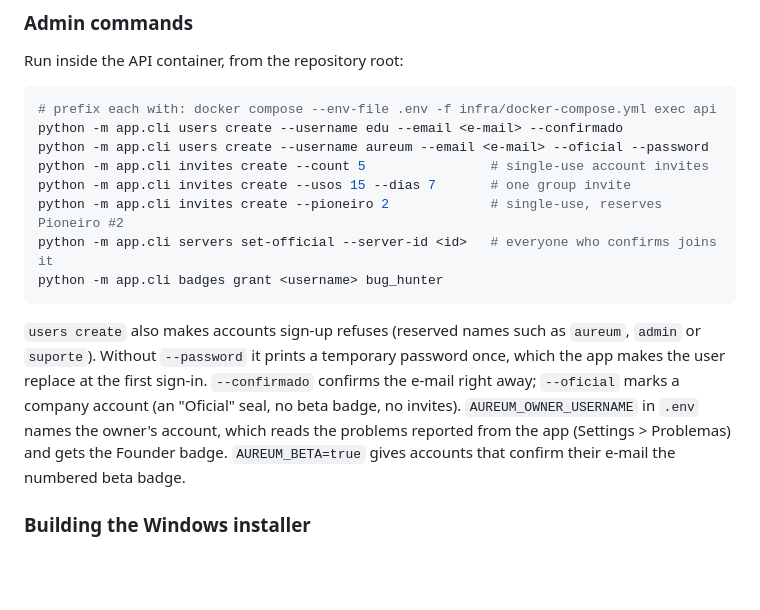
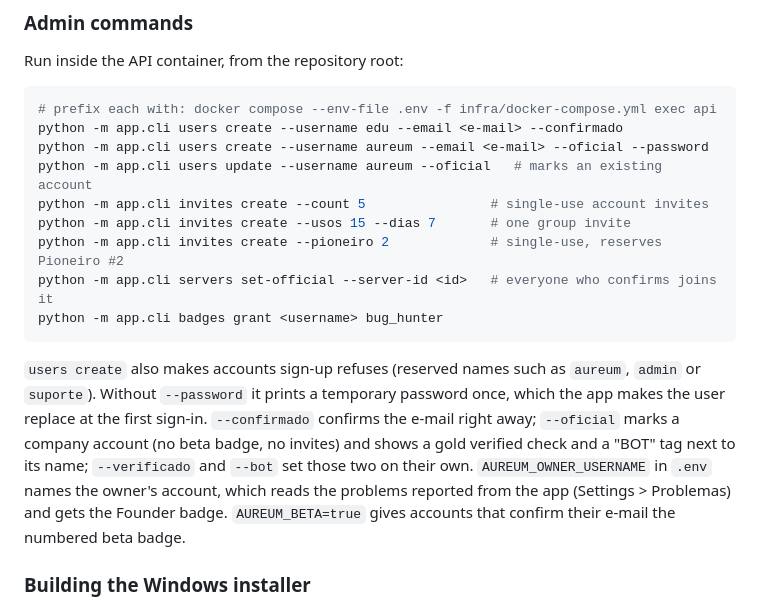
Before and after one commit to eduoliveira1504/aureum-voice, a Markdown page: README.md, the part around the change. GitHub-like rendering; blank space fills up the shorter version.

Commit message:
docs: block 2.11 (settings layout, verified and bot marks) and the CLI flags
Co-Authored-By: Claude Opus 5.5 <noreply@anthropic.com>

```diff
--- a/README.md
+++ b/README.md
@@ -249,6 +249,7 @@ Run inside the API container, from the repository root:
 # prefix each with: docker compose --env-file .env -f infra/docker-compose.yml exec api
 python -m app.cli users create --username edu --email <e-mail> --confirmado
 python -m app.cli users create --username aureum --email <e-mail> --oficial --password
+python -m app.cli users update --username aureum --oficial   # marks an existing account
 python -m app.cli invites create --count 5                # single-use account invites
 python -m app.cli invites create --usos 15 --dias 7       # one group invite
 python -m app.cli invites create --pioneiro 2             # single-use, reserves Pioneiro #2
@@ -259,7 +260,8 @@ python -m app.cli badges grant <username> bug_hunter
 `users create` also makes accounts sign-up refuses (reserved names such as `aureum`, `admin` or
 `suporte`). Without `--password` it prints a temporary password once, which the app makes the user
 replace at the first sign-in. `--confirmado` confirms the e-mail right away; `--oficial` marks a company
-account (an "Oficial" seal, no beta badge, no invites). `AUREUM_OWNER_USERNAME` in `.env` names the
+account (no beta badge, no invites) and shows a gold verified check and a "BOT" tag next to its name;
+`--verificado` and `--bot` set those two on their own. `AUREUM_OWNER_USERNAME` in `.env` names the
 owner's account, which reads the problems reported from the app (Settings > Problemas) and gets the
 Founder badge. `AUREUM_BETA=true` gives accounts that confirm their e-mail the numbered beta badge.
 
```
Also changed, not shown: docs/decisions/PHASE2.md (+22 -0 lines).
